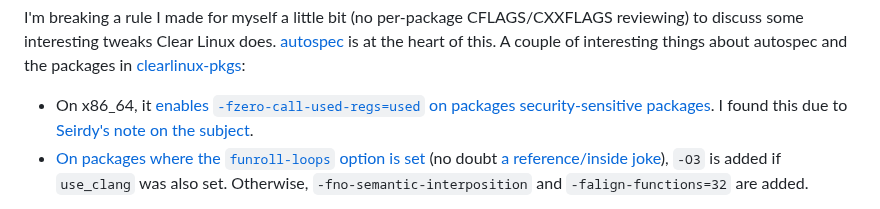
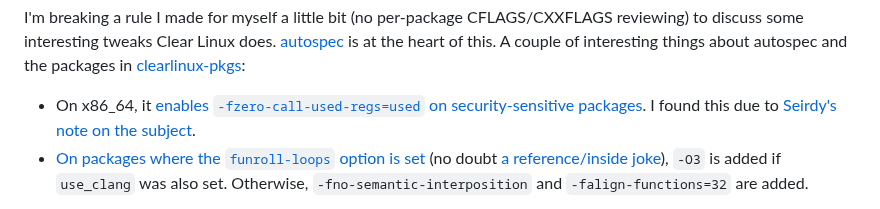
Before and after one commit to maybebyte/anthesis, a Markdown page: nix-internals-cflags.md, the part around the change. Drawn GitHub-style.

Commit message:
fix(nix-internals-cflags): remove extra word

```diff
--- a/nix-internals-cflags.md
+++ b/nix-internals-cflags.md
@@ -218,7 +218,7 @@ Linux does. [autospec](https://github.com/clearlinux/autospec) is at the
 heart of this. A couple of interesting things about autospec and the
 packages in [clearlinux-pkgs](https://github.com/clearlinux-pkgs):
 
-- On x86_64, it [enables `-fzero-call-used-regs=used` on packages
+- On x86_64, it [enables `-fzero-call-used-regs=used` on
   security-sensitive
   packages](https://github.com/clearlinux/autospec/blob/54240261104357e79455574d5b821860e27de60a/autospec/specfiles.py#L616).
   I found this due to [Seirdy's note on the
```
